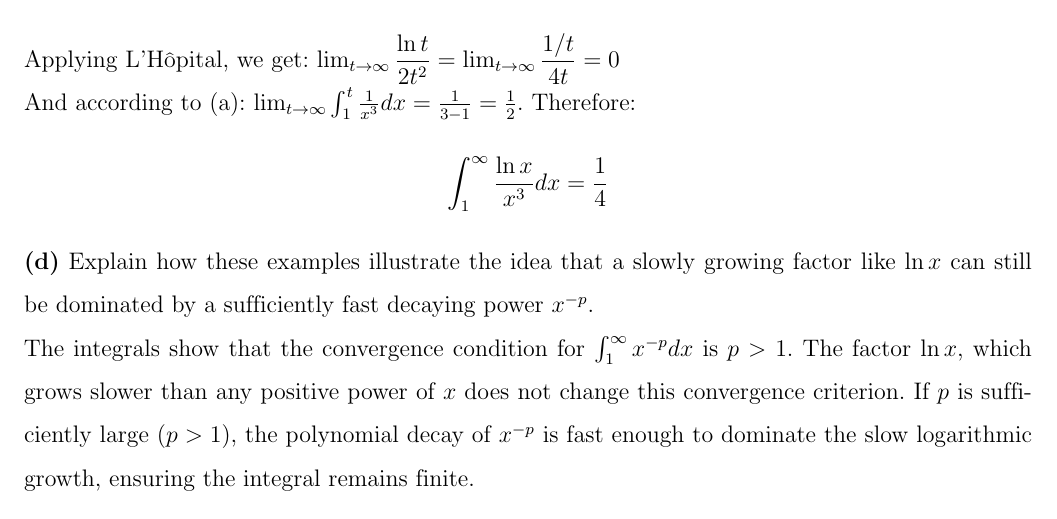
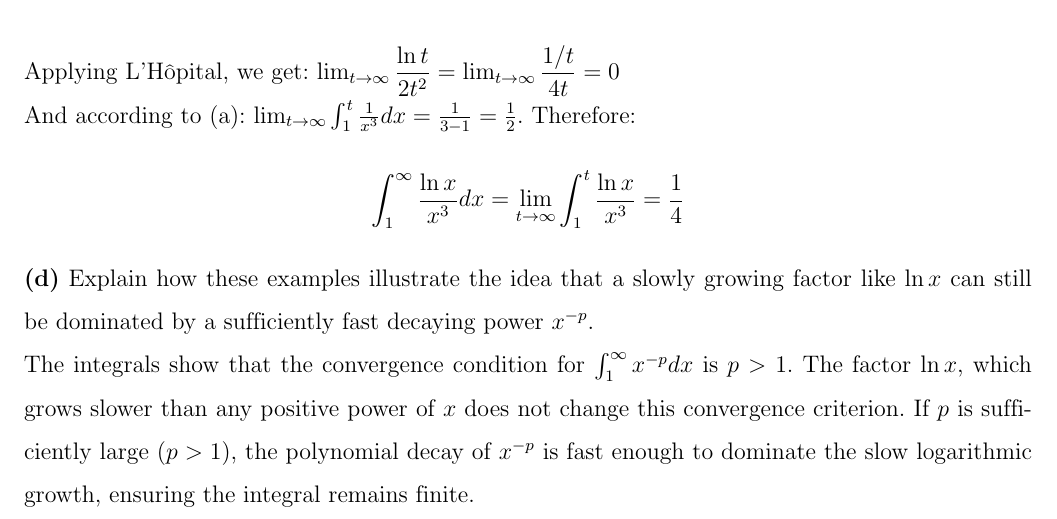
Before and after one commit to ndmhuy/BrickWizards-MTH251-25APCS, a LaTeX document (main.tex, which reads content/Chapter3/Problem18.tex): part of page 69 of 78, cut so that both start at the same text. Compiled offline with pdfLaTeX.

Commit message:
fixed problem 18
Clarified the evaluation of the integral by explicitly stating the limit and the result.

```diff
--- a/content/Chapter3/Problem18.tex
+++ b/content/Chapter3/Problem18.tex
@@ -54,7 +54,7 @@ Using $u = \ln x$ and $dv = \dfrac{1}{x^3} dx$:
     &= \lim_{t \to \infty} \left\{\left( -\frac{\ln t}{2t^2} + \frac{\ln 1}{2(1)^2} \right) + \frac{1}{2} \int_{1}^{t} \frac{1}{x^3} dx\right\}
 \end{align*}
 Applying L'Hôpital, we get: $\lim_{t \to \infty} \dfrac{\ln t}{2t^2} = \lim_{t \to \infty} \dfrac{1/t}{4t} = 0$\\ And according to (a): $\lim_{t\to\infty}\int_{1}^{t} \frac{1}{x^3} dx=\frac{1}{3-1}=\frac{1}{2}$. Therefore:
-$$\int_{1}^{\infty} \frac{\ln x}{x^3} dx=\frac{1}{4}$$
+$$\int_{1}^{\infty} \frac{\ln x}{x^3} dx= \lim_{t\to\infty}\int_1^t\frac{\ln x}{x^3} =\frac{1}{4}$$
 
 \textbf{(d)} Explain how these examples illustrate the idea that a slowly growing factor like $\ln x$ can still be dominated by a sufficiently fast decaying power $x^{-p}$.
 
```
Also changed, not shown: content/Chapter3/Problem18.tex (2 more changed lines).
